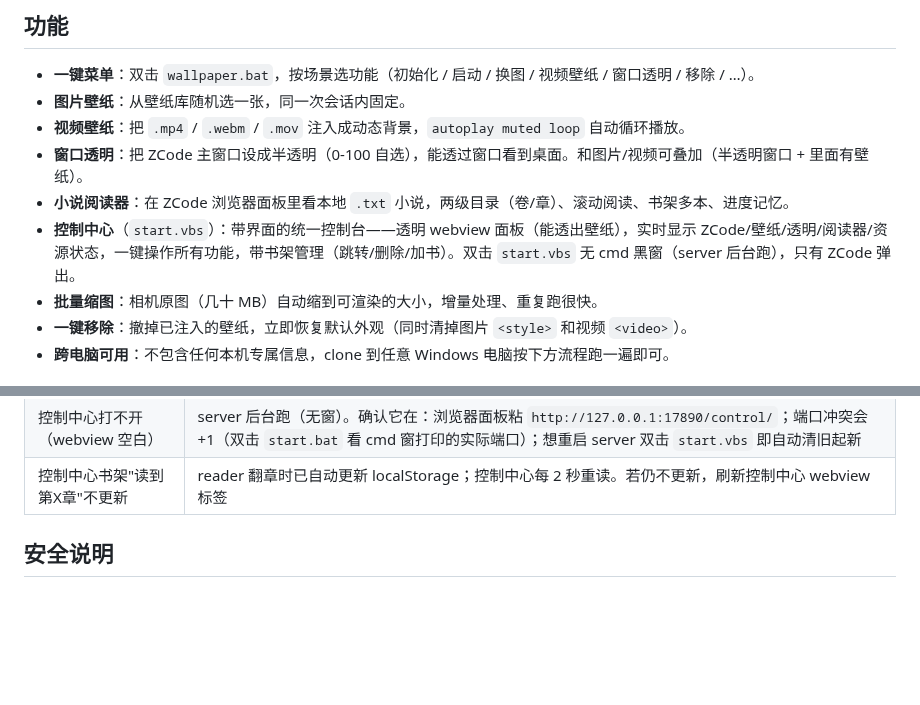
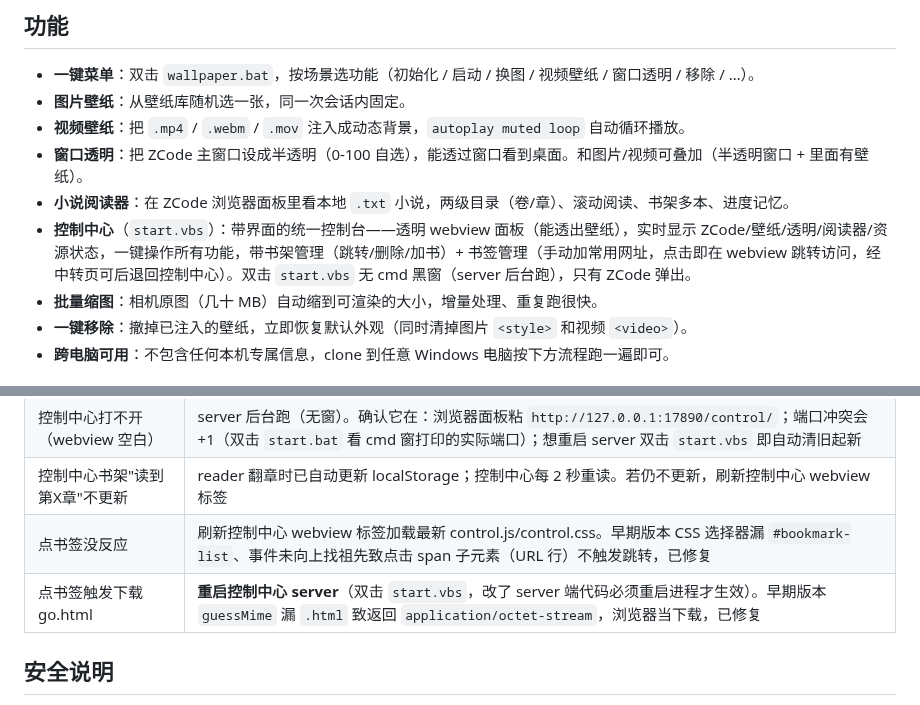
Before and after one commit to zzh-learner/zcode-wallpaper, a Markdown page: README.md, 2 parts joined by grey strips. Rendered like a GitHub page; blank space fills up the shorter version.

```diff
--- a/README.md
+++ b/README.md
@@ -21,7 +21,7 @@
 - **视频壁纸**：把 `.mp4` / `.webm` / `.mov` 注入成动态背景，`autoplay muted loop` 自动循环播放。
 - **窗口透明**：把 ZCode 主窗口设成半透明（0-100 自选），能透过窗口看到桌面。和图片/视频可叠加（半透明窗口 + 里面有壁纸）。
 - **小说阅读器**：在 ZCode 浏览器面板里看本地 `.txt` 小说，两级目录（卷/章）、滚动阅读、书架多本、进度记忆。
-- **控制中心**（`start.vbs`）：带界面的统一控制台——透明 webview 面板（能透出壁纸），实时显示 ZCode/壁纸/透明/阅读器/资源状态，一键操作所有功能，带书架管理（跳转/删除/加书）。双击 `start.vbs` 无 cmd 黑窗（server 后台跑），只有 ZCode 弹出。
+- **控制中心**（`start.vbs`）：带界面的统一控制台——透明 webview 面板（能透出壁纸），实时显示 ZCode/壁纸/透明/阅读器/资源状态，一键操作所有功能，带书架管理（跳转/删除/加书）+ 书签管理（手动加常用网址，点击即在 webview 跳转访问，经中转页可后退回控制中心）。双击 `start.vbs` 无 cmd 黑窗（server 后台跑），只有 ZCode 弹出。
 - **批量缩图**：相机原图（几十 MB）自动缩到可渲染的大小，增量处理、重复跑很快。
 - **一键移除**：撤掉已注入的壁纸，立即恢复默认外观（同时清掉图片 `<style>` 和视频 `<video>`）。
 - **跨电脑可用**：不包含任何本机专属信息，clone 到任意 Windows 电脑按下方流程跑一遍即可。
@@ -320,6 +325,8 @@ npm test                # 跑全部测试
 | 控制中心显示"调试端口未开" | ZCode 不是以调试模式启动的。双击 `start.bat`（或 `wallpaper.bat` 场景 2）重启 ZCode 即可 |
 | 控制中心打不开（webview 空白） | server 后台跑（无窗）。确认它在：浏览器面板粘 `http://127.0.0.1:17890/control/`；端口冲突会 +1（双击 `start.bat` 看 cmd 窗打印的实际端口）；想重启 server 双击 `start.vbs` 即自动清旧起新 |
 | 控制中心书架"读到第X章"不更新 | reader 翻章时已自动更新 localStorage；控制中心每 2 秒重读。若仍不更新，刷新控制中心 webview 标签 |
+| 点书签没反应 | 刷新控制中心 webview 标签加载最新 control.js/control.css。早期版本 CSS 选择器漏 `#bookmark-list`、事件未向上找祖先致点击 span 子元素（URL 行）不触发跳转，已修复 |
+| 点书签触发下载 go.html | **重启控制中心 server**（双击 `start.vbs`，改了 server 端代码必须重启进程才生效）。早期版本 `guessMime` 漏 `.html` 致返回 `application/octet-stream`，浏览器当下载，已修复 |
 
 ## 安全说明
 
```
Also changed, not shown: other parts of README.md (+9 -4 lines).
